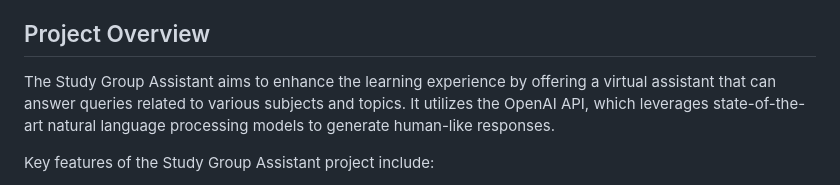
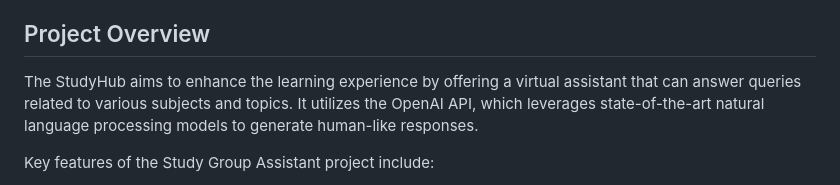
Before and after one commit to TomNgo03/Group_Study, a Markdown page: README.md, the part around the change. Drawn GitHub-style.

```diff
--- a/README.md
+++ b/README.md
@@ -13,7 +13,7 @@ The Study Group Assistant is a web application developed using Django framework
 
 ## Project Overview
 
-The Study Group Assistant aims to enhance the learning experience by offering a virtual assistant that can answer queries related to various subjects and topics. It utilizes the OpenAI API, which leverages state-of-the-art natural language processing models to generate human-like responses.
+The StudyHub aims to enhance the learning experience by offering a virtual assistant that can answer queries related to various subjects and topics. It utilizes the OpenAI API, which leverages state-of-the-art natural language processing models to generate human-like responses.
 
 Key features of the Study Group Assistant project include:
 - Django-based web application for user interactions
```
